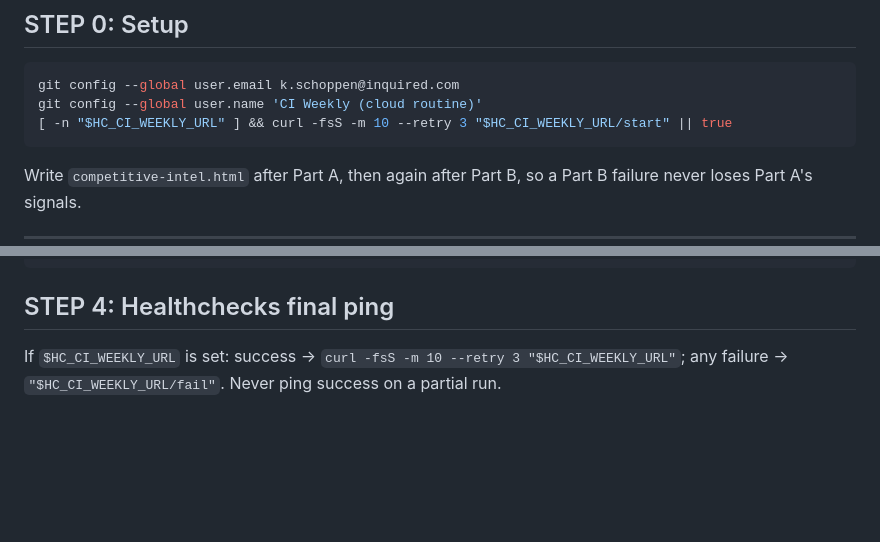
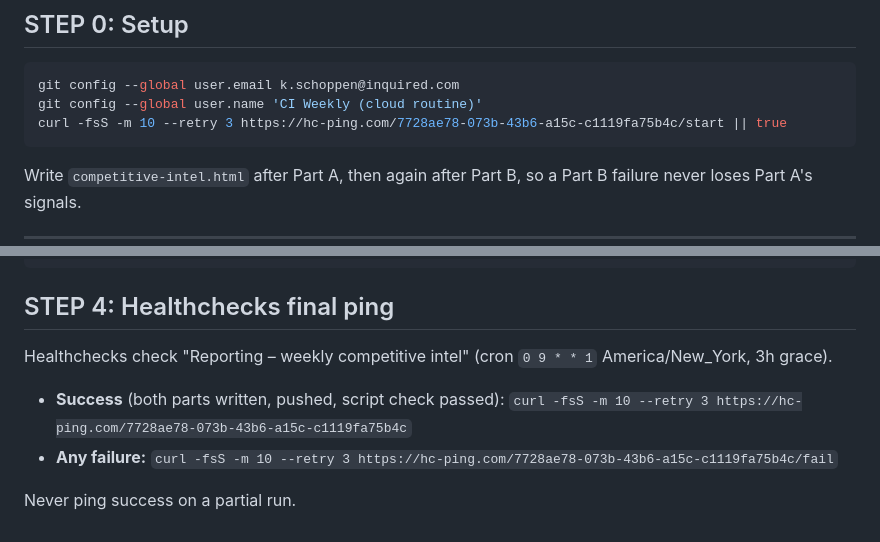
Before and after one commit to kschoppen/inquired-dash-reporting, a Markdown page: CI_WEEKLY_ROUTINE.md, 2 parts joined by grey strips. Drawn GitHub-style; blank space fills up the shorter version.

Commit message:
CI weekly routine: wire Healthchecks dead-man's switch
Co-Authored-By: Claude Opus 5.5 <noreply@anthropic.com>

````diff
--- a/CI_WEEKLY_ROUTINE.md
+++ b/CI_WEEKLY_ROUTINE.md
@@ -13,7 +13,7 @@ Repo in workspace: `kschoppen/inquired-dash-reporting` → inquired-marketing-da
 ```bash
 git config --global user.email k.schoppen@inquired.com
 git config --global user.name 'CI Weekly (cloud routine)'
-[ -n "$HC_CI_WEEKLY_URL" ] && curl -fsS -m 10 --retry 3 "$HC_CI_WEEKLY_URL/start" || true
+curl -fsS -m 10 --retry 3 https://hc-ping.com/7728ae78-073b-43b6-a15c-c1119fa75b4c/start || true
 ```
 
 Write `competitive-intel.html` after Part A, then again after Part B, so a Part B failure never loses Part A's signals.
@@ -126,4 +126,9 @@ One DM to Kelsey (user ID `U06QR3G0CCA`) as the Clawrence bot using `$SLACK_TOKE
 
 ## STEP 4: Healthchecks final ping
 
-If `$HC_CI_WEEKLY_URL` is set: success → `curl -fsS -m 10 --retry 3 "$HC_CI_WEEKLY_URL"`; any failure → `"$HC_CI_WEEKLY_URL/fail"`. Never ping success on a partial run.
+Healthchecks check "Reporting – weekly competitive intel" (cron `0 9 * * 1` America/New_York, 3h grace).
+
+- **Success** (both parts written, pushed, script check passed): `curl -fsS -m 10 --retry 3 https://hc-ping.com/7728ae78-073b-43b6-a15c-c1119fa75b4c`
+- **Any failure:** `curl -fsS -m 10 --retry 3 https://hc-ping.com/7728ae78-073b-43b6-a15c-c1119fa75b4c/fail`
+
+Never ping success on a partial run.
````
